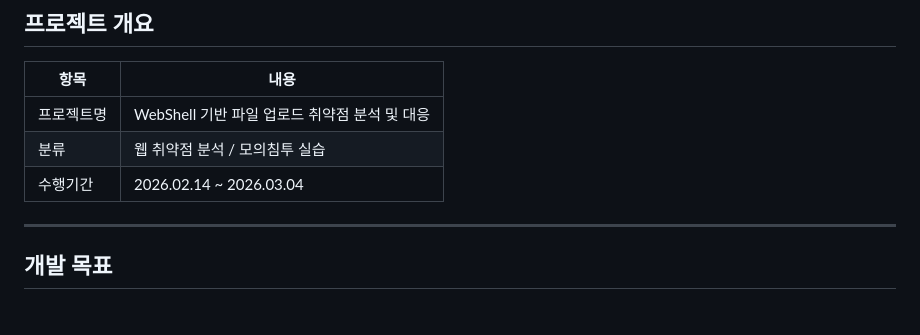
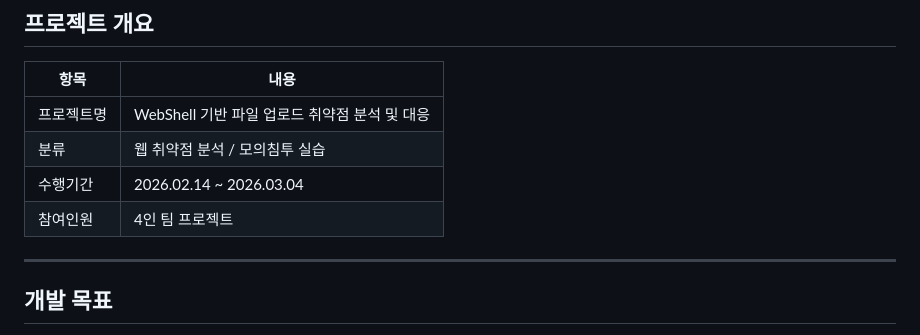
Before and after one commit to JUNHYUK6042/PortFolio, a Markdown page: Project/Semi_Project/README.md, the part around the change. Rendered like a GitHub page.

Commit message:
프로젝트 개요 참여인원 추가

```diff
--- a/Project/Semi_Project/README.md
+++ b/Project/Semi_Project/README.md
@@ -9,6 +9,7 @@
 | 프로젝트명 | WebShell 기반 파일 업로드 취약점 분석 및 대응 |
 | 분류 | 웹 취약점 분석 / 모의침투 실습 |
 | 수행기간 | 2026.02.14 ~ 2026.03.04 |
+| 참여인원 | 4인 팀 프로젝트 |
 
 ---
 
```
